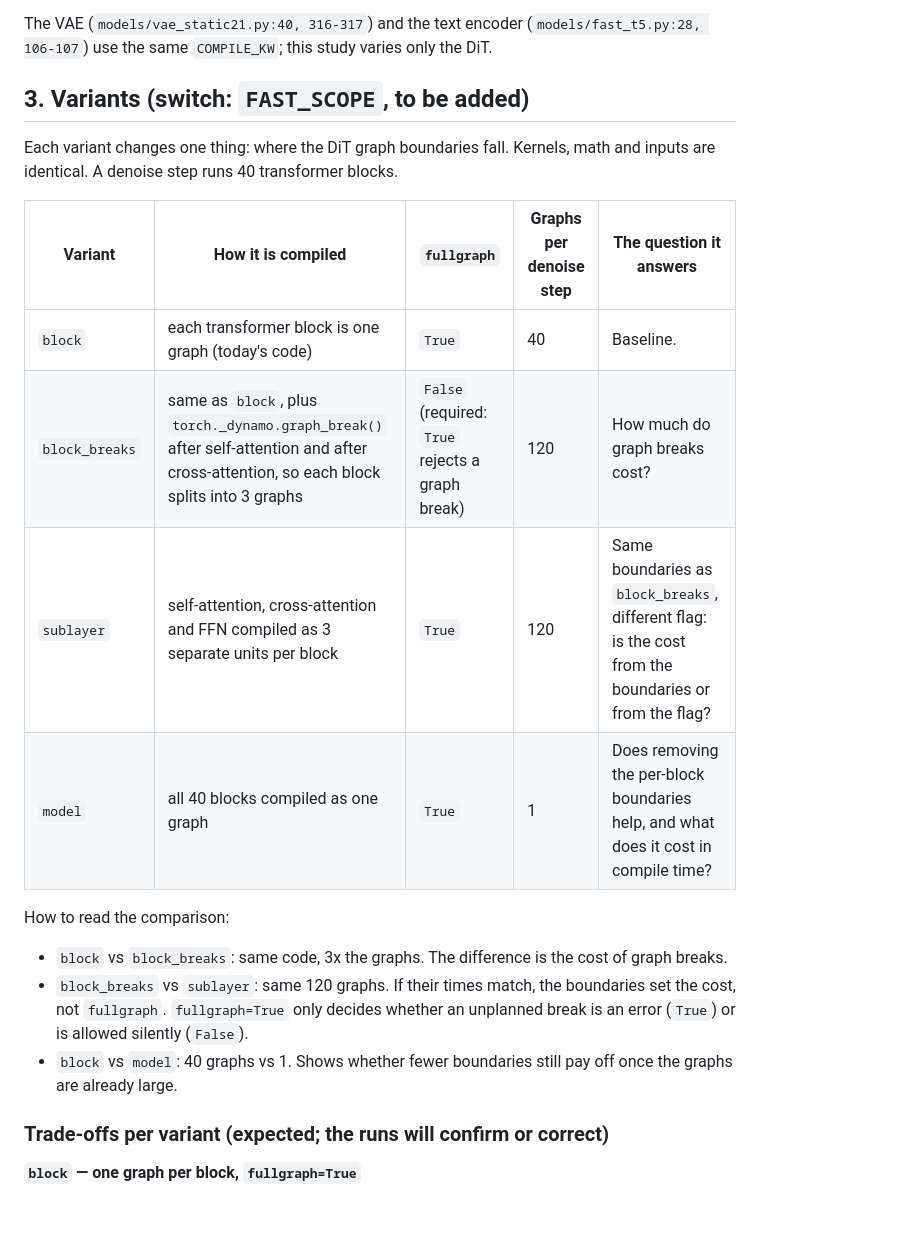
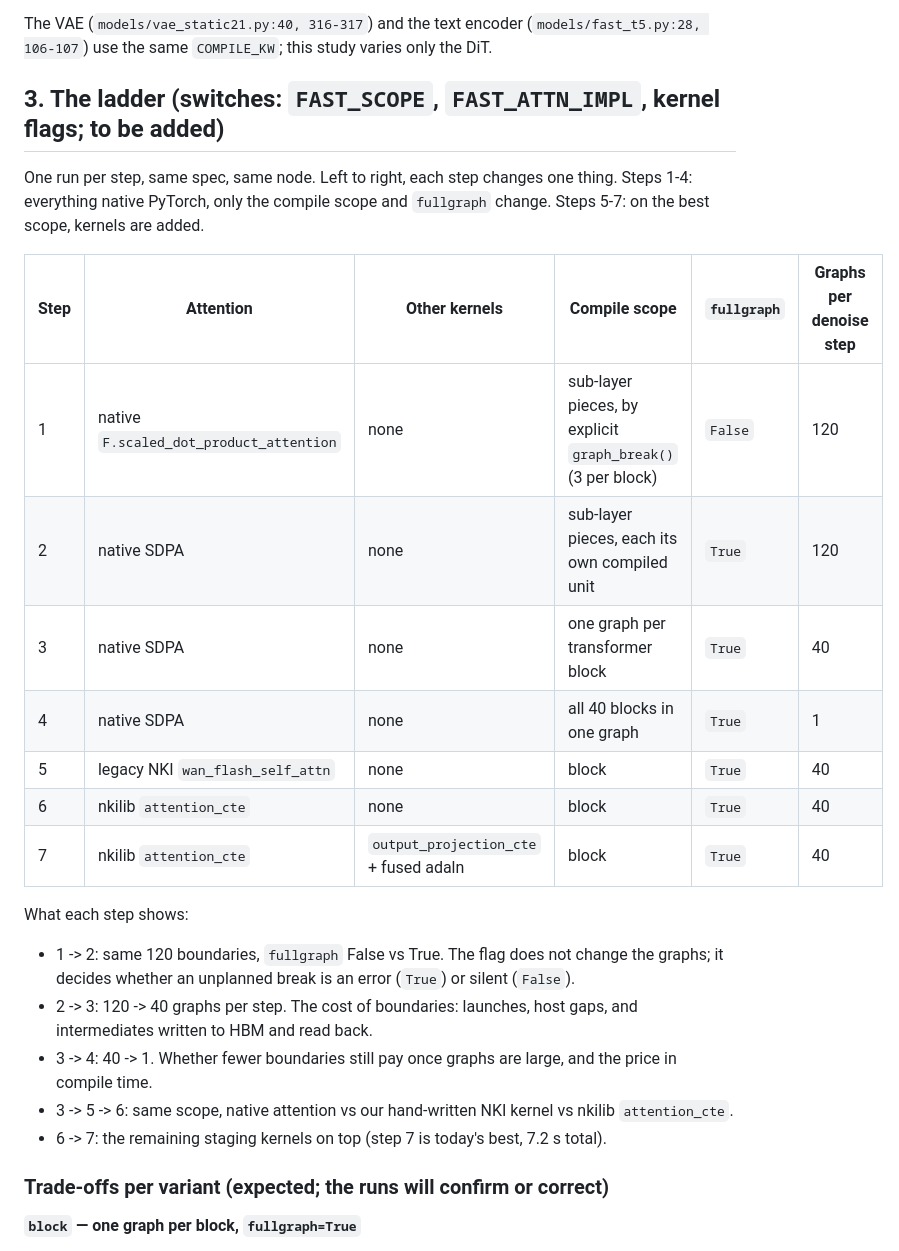
Before and after one commit to yahavb/wan2-i2v-14b, a Markdown page: docs/torch_compile_scope.md, the part around one of its changes. Rendered like a GitHub page; blank space fills up the shorter version.

Commit message:
docs: compile-scope ladder (native small scope -> block -> model, then kernels)

```diff
--- a/docs/torch_compile_scope.md
+++ b/docs/torch_compile_scope.md
@@ -57,27 +57,33 @@ all-reduce, gated residual.
 The VAE (`models/vae_static21.py:40, 316-317`) and the text encoder
 (`models/fast_t5.py:28, 106-107`) use the same `COMPILE_KW`; this study varies only the DiT.
 
-## 3. Variants (switch: `FAST_SCOPE`, to be added)
+## 3. The ladder (switches: `FAST_SCOPE`, `FAST_ATTN_IMPL`, kernel flags; to be added)
 
-Each variant changes one thing: where the DiT graph boundaries fall. Kernels, math and
-inputs are identical. A denoise step runs 40 transformer blocks.
+One run per step, same spec, same node. Left to right, each step changes one thing.
+Steps 1-4: everything native PyTorch, only the compile scope and `fullgraph` change.
+Steps 5-7: on the best scope, kernels are added.
 
-| Variant | How it is compiled | `fullgraph` | Graphs per denoise step | The question it answers |
-|---|---|---|---|---|
-| `block` | each transformer block is one graph (today's code) | `True` | 40 | Baseline. |
-| `block_breaks` | same as `block`, plus `torch._dynamo.graph_break()` after self-attention and after cross-attention, so each block splits into 3 graphs | `False` (required: `True` rejects a graph break) | 120 | How much do graph breaks cost? |
-| `sublayer` | self-attention, cross-attention and FFN compiled as 3 separate units per block | `True` | 120 | Same boundaries as `block_breaks`, different flag: is the cost from the boundaries or from the flag? |
-| `model` | all 40 blocks compiled as one graph | `True` | 1 | Does removing the per-block boundaries help, and what does it cost in compile time? |
+| Step | Attention | Other kernels | Compile scope | `fullgraph` | Graphs per denoise step |
+|---|---|---|---|---|---|
+| 1 | native `F.scaled_dot_product_attention` | none | sub-layer pieces, by explicit `graph_break()` (3 per block) | `False` | 120 |
+| 2 | native SDPA | none | sub-layer pieces, each its own compiled unit | `True` | 120 |
+| 3 | native SDPA | none | one graph per transformer block | `True` | 40 |
+| 4 | native SDPA | none | all 40 blocks in one graph | `True` | 1 |
+| 5 | legacy NKI `wan_flash_self_attn` | none | block | `True` | 40 |
+| 6 | nkilib `attention_cte` | none | block | `True` | 40 |
+| 7 | nkilib `attention_cte` | `output_projection_cte` + fused adaln | block | `True` | 40 |
 
-How to read the comparison:
+What each step shows:
 
-- `block` vs `block_breaks`: same code, 3x the graphs. The difference is the cost of graph
-  breaks.
-- `block_breaks` vs `sublayer`: same 120 graphs. If their times match, the boundaries set the
-  cost, not `fullgraph`. `fullgraph=True` only decides whether an unplanned break is an error
-  (`True`) or is allowed silently (`False`).
-- `block` vs `model`: 40 graphs vs 1. Shows whether fewer boundaries still pay off once the
-  graphs are already large.
+- 1 -> 2: same 120 boundaries, `fullgraph` False vs True. The flag does not change the
+  graphs; it decides whether an unplanned break is an error (`True`) or silent (`False`).
+- 2 -> 3: 120 -> 40 graphs per step. The cost of boundaries: launches, host gaps, and
+  intermediates written to HBM and read back.
+- 3 -> 4: 40 -> 1. Whether fewer boundaries still pay once graphs are large, and the price
+  in compile time.
+- 3 -> 5 -> 6: same scope, native attention vs our hand-written NKI kernel vs nkilib
+  `attention_cte`.
+- 6 -> 7: the remaining staging kernels on top (step 7 is today's best, 7.2 s total).
 
 ### Trade-offs per variant (expected; the runs will confirm or correct)
 
```
Also changed, not shown: other parts of docs/torch_compile_scope.md (+16 -10 lines).
